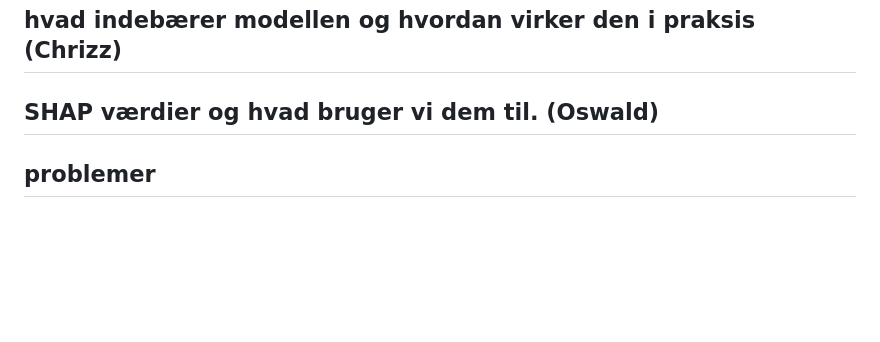
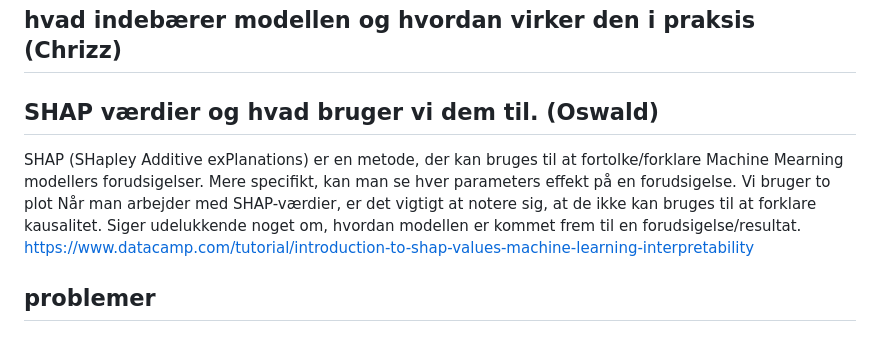
Before and after one commit to Christofferfuglkjaer/Dataproject, a Markdown page: README.md, the part around the change. Rendered like a GitHub page; blank space fills up the shorter version.

Commit message:
Update README.md
Lidt om shap

```diff
--- a/README.md
+++ b/README.md
@@ -42,6 +42,11 @@ The first problem we found was the data with a $n=123$ it is difficult to create
 ## hvilken model bruger vi, og hvorfor (Christoffer)
 ## hvad indebærer modellen og hvordan virker den i praksis (Chrizz)
 ## SHAP værdier og hvad bruger vi dem til. (Oswald)
+SHAP (SHapley Additive exPlanations) er en metode, der kan bruges til at fortolke/forklare Machine Mearning modellers forudsigelser. Mere specifikt, kan man se hver parameters effekt på en forudsigelse.
+Vi bruger to plot
+Når man arbejder med SHAP-værdier, er det vigtigt at notere sig, at de ikke kan bruges til at forklare kausalitet. Siger udelukkende noget om, hvordan modellen er kommet frem til en forudsigelse/resultat.
+https://www.datacamp.com/tutorial/introduction-to-shap-values-machine-learning-interpretability
+
 ## problemer
 
 # andre tilgange ()
```
